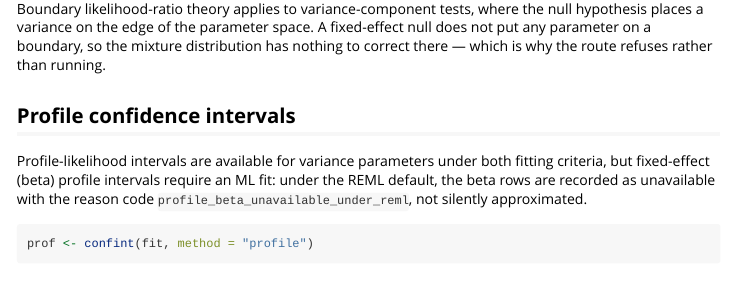
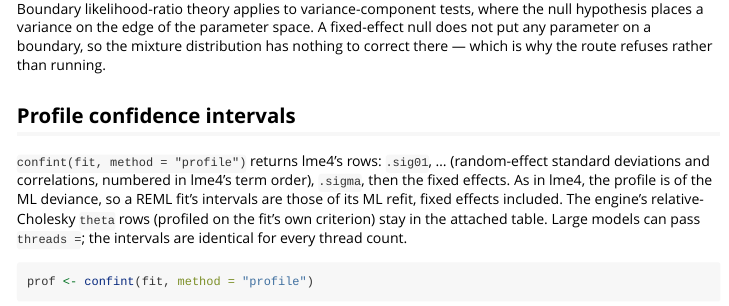
Before and after one commit to bbuchsbaum/mixeff, an R Markdown document (vignettes/inference.Rmd): the page in a window 1100 px wide, from 7800 px down. Rendered offline with R 4.5, knitr and Pandoc, with nearby package versions; some code elsewhere in the file could not run offline.

Commit message:
docs(inference vignette): profile section shows lme4 rows and ML-deviance REML profiling
Co-Authored-By: Claude Opus 5.5 <noreply@anthropic.com>
Claude-Session: https://claude.ai/code/session_01FyHfjXASu3MBP67gwjUuge

````diff
--- a/vignettes/inference.Rmd
+++ b/vignettes/inference.Rmd
@@ -577,11 +577,14 @@ stopifnot(identical(fixed_boundary$table$reason_code,
 
 ## Profile confidence intervals
 
-Profile-likelihood intervals are available for variance parameters
-under both fitting criteria, but fixed-effect (beta) profile intervals
-require an ML fit: under the REML default, the beta rows are recorded
-as unavailable with the reason code
-`profile_beta_unavailable_under_reml`, not silently approximated.
+`confint(fit, method = "profile")` returns lme4's rows: `.sig01`, ...
+(random-effect standard deviations and correlations, numbered in lme4's
+term order), `.sigma`, then the fixed effects. As in lme4, the profile is
+of the ML deviance, so a REML fit's intervals are those of its ML refit,
+fixed effects included. The engine's relative-Cholesky `theta` rows
+(profiled on the fit's own criterion) stay in the attached table. Large
+models can pass `threads =`; the intervals are identical for every thread
+count.
 
 ```{r profile-ci}
 prof <- confint(fit, method = "profile")
@@ -601 +599,0 @@ stopifnot(all(ptab$reason_code[beta_rows] ==
-                "profile_beta_unavailable_under_reml"))
````
Also changed, not shown: vignettes/inference.Rmd (17 more changed lines).
